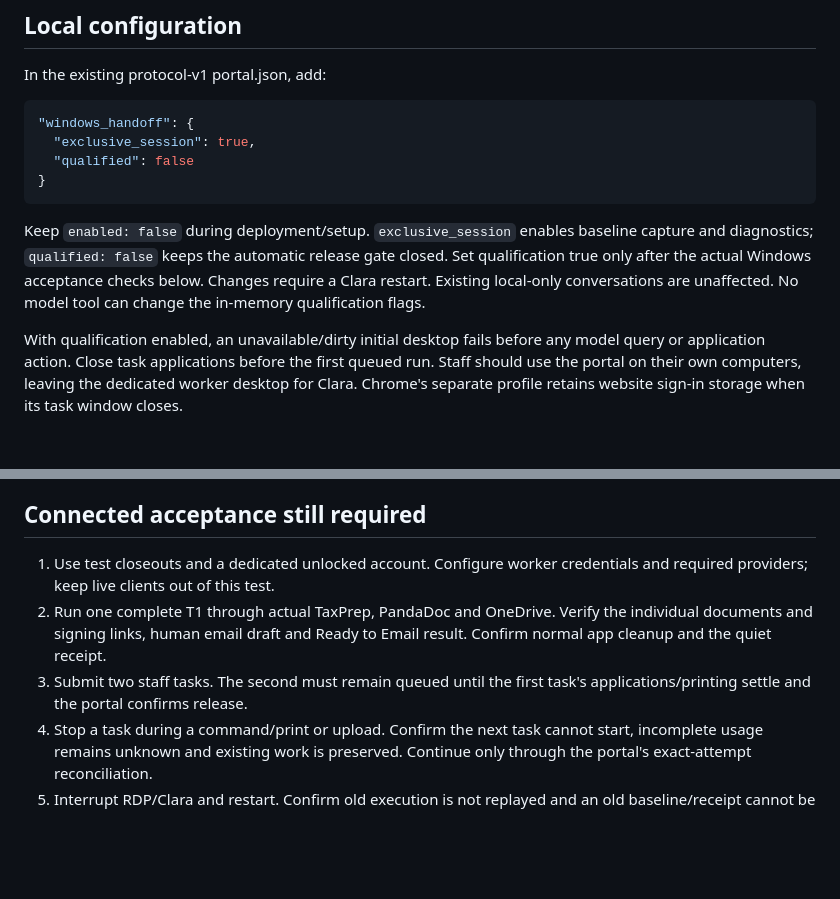
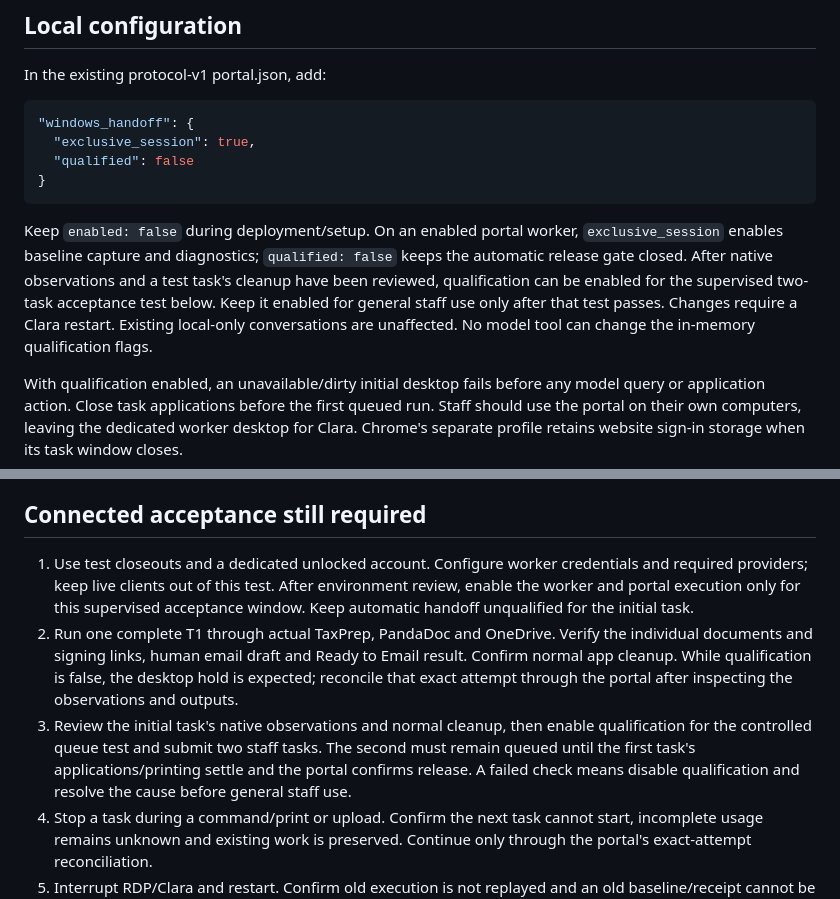
Before and after one commit to nikitanikist/claraAgnet, a Markdown page: docs/WINDOWS-WORKER-HANDOFF.md, 2 parts joined by grey strips. GitHub-like rendering; blank space fills up the shorter version.

Commit message:
Clarify supervised worker qualification and release steps

````diff
--- a/docs/WINDOWS-WORKER-HANDOFF.md
+++ b/docs/WINDOWS-WORKER-HANDOFF.md
@@ -31,7 +31,7 @@ In the existing protocol-v1 portal.json, add:
 }
 ```
 
-Keep `enabled: false` during deployment/setup. `exclusive_session` enables baseline capture and diagnostics; `qualified: false` keeps the automatic release gate closed. Set qualification true only after the actual Windows acceptance checks below. Changes require a Clara restart. Existing local-only conversations are unaffected. No model tool can change the in-memory qualification flags.
+Keep `enabled: false` during deployment/setup. On an enabled portal worker, `exclusive_session` enables baseline capture and diagnostics; `qualified: false` keeps the automatic release gate closed. After native observations and a test task's cleanup have been reviewed, qualification can be enabled for the supervised two-task acceptance test below. Keep it enabled for general staff use only after that test passes. Changes require a Clara restart. Existing local-only conversations are unaffected. No model tool can change the in-memory qualification flags.
 
 With qualification enabled, an unavailable/dirty initial desktop fails before any model query or application action. Close task applications before the first queued run. Staff should use the portal on their own computers, leaving the dedicated worker desktop for Clara. Chrome's separate profile retains website sign-in storage when its task window closes.
 
@@ -43,9 +43,9 @@ Review the report for an active/unlocked session, complete process and printer v
 
 ## Connected acceptance still required
 
-1. Use test closeouts and a dedicated unlocked account. Configure worker credentials and required providers; keep live clients out of this test.
-2. Run one complete T1 through actual TaxPrep, PandaDoc and OneDrive. Verify the individual documents and signing links, human email draft and Ready to Email result. Confirm normal app cleanup and the quiet receipt.
-3. Submit two staff tasks. The second must remain queued until the first task's applications/printing settle and the portal confirms release.
+1. Use test closeouts and a dedicated unlocked account. Configure worker credentials and required providers; keep live clients out of this test. After environment review, enable the worker and portal execution only for this supervised acceptance window. Keep automatic handoff unqualified for the initial task.
+2. Run one complete T1 through actual TaxPrep, PandaDoc and OneDrive. Verify the individual documents and signing links, human email draft and Ready to Email result. Confirm normal app cleanup. While qualification is false, the desktop hold is expected; reconcile that exact attempt through the portal after inspecting the observations and outputs.
+3. Review the initial task's native observations and normal cleanup, then enable qualification for the controlled queue test and submit two staff tasks. The second must remain queued until the first task's applications/printing settle and the portal confirms release. A failed check means disable qualification and resolve the cause before general staff use.
 4. Stop a task during a command/print or upload. Confirm the next task cannot start, incomplete usage remains unknown and existing work is preserved. Continue only through the portal's exact-attempt reconciliation.
 5. Interrupt RDP/Clara and restart. Confirm old execution is not replayed and an old baseline/receipt cannot be used as a new attempt's qualification.
 
````
Also changed, not shown: docs/PORTAL-V1-DEVELOPMENT.md (+8 -4 lines).
